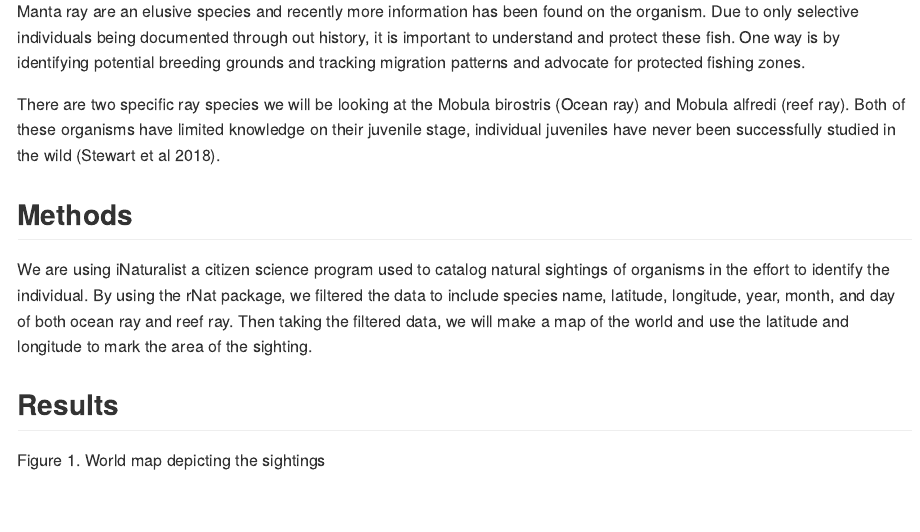
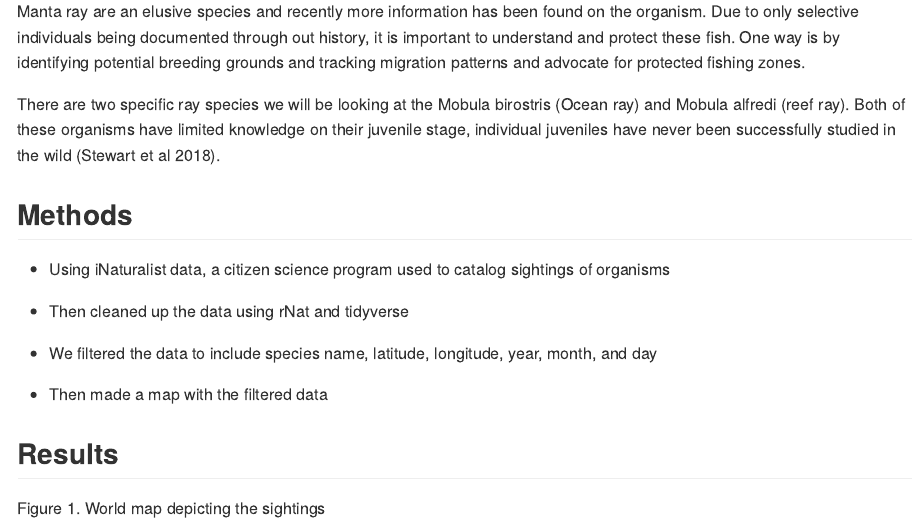
Before and after one commit to Laybries/Engstrom-and-Kraft-2022-EDA-Project, an R Markdown document (Manta_Poster.Rmd): the page in a window 1100 px wide, from 590 px down. Rendered offline with R 4.5, knitr and Pandoc, with nearby package versions; some code elsewhere in the file could not run offline.

Commit message:
Cleaned up the methods portion

```diff
--- a/Manta_Poster.Rmd
+++ b/Manta_Poster.Rmd
@@ -34,7 +34,13 @@ There are two specific ray species we will be looking at the Mobula birostris (O
 
 ## Methods
 
-We are using iNaturalist a citizen science program used to catalog natural sightings of organisms in the effort to identify the individual. By using the rNat package, we filtered the data to include species name, latitude, longitude, year, month, and day of both ocean ray and reef ray. Then taking the filtered data, we will make a map of the world and use the latitude and longitude to mark the area of the sighting.
+-   Using iNaturalist data, a citizen science program used to catalog sightings of organisms
+
+-   Then cleaned up the data using rNat and tidyverse
+
+-   We filtered the data to include species name, latitude, longitude, year, month, and day
+
+-   Then made a map with the filtered data
 
 ## Results
 
```
